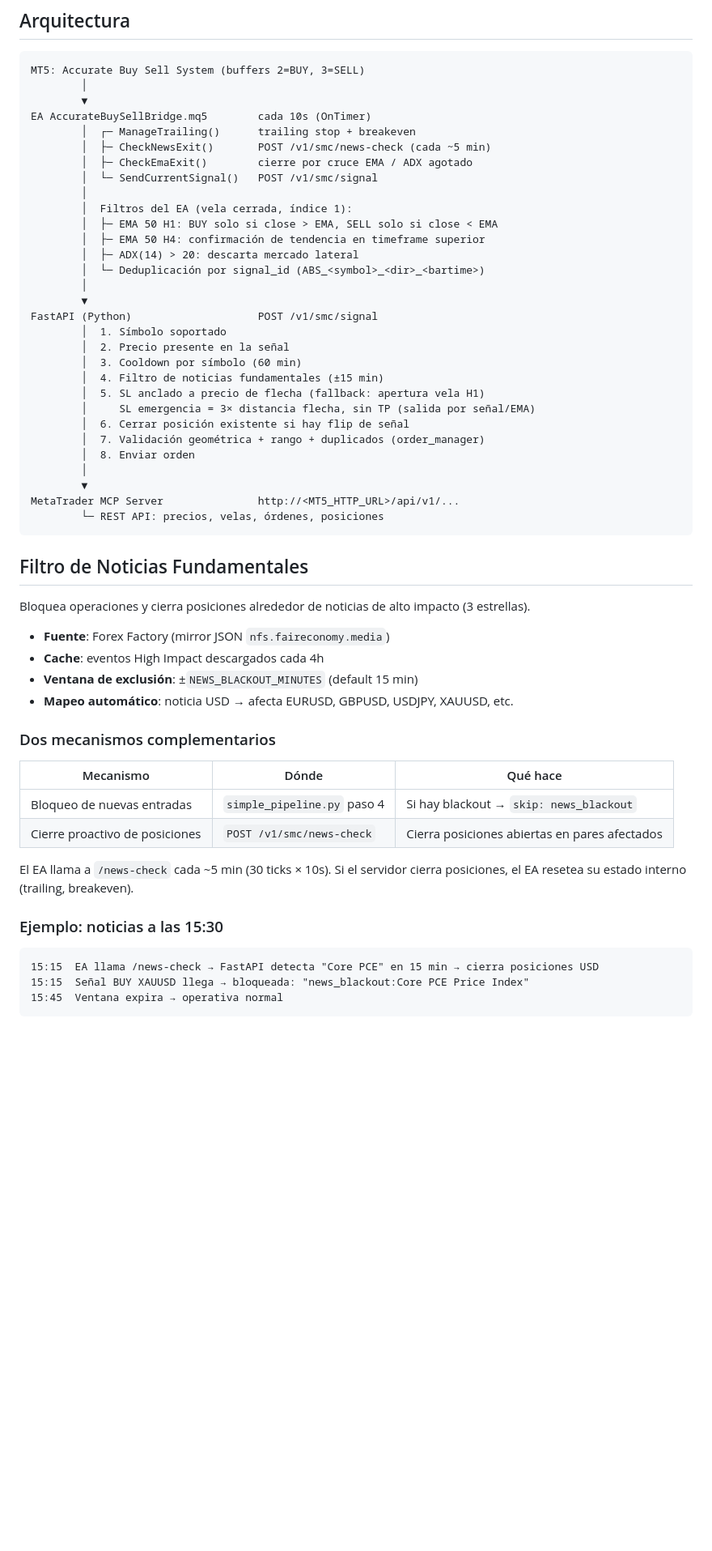
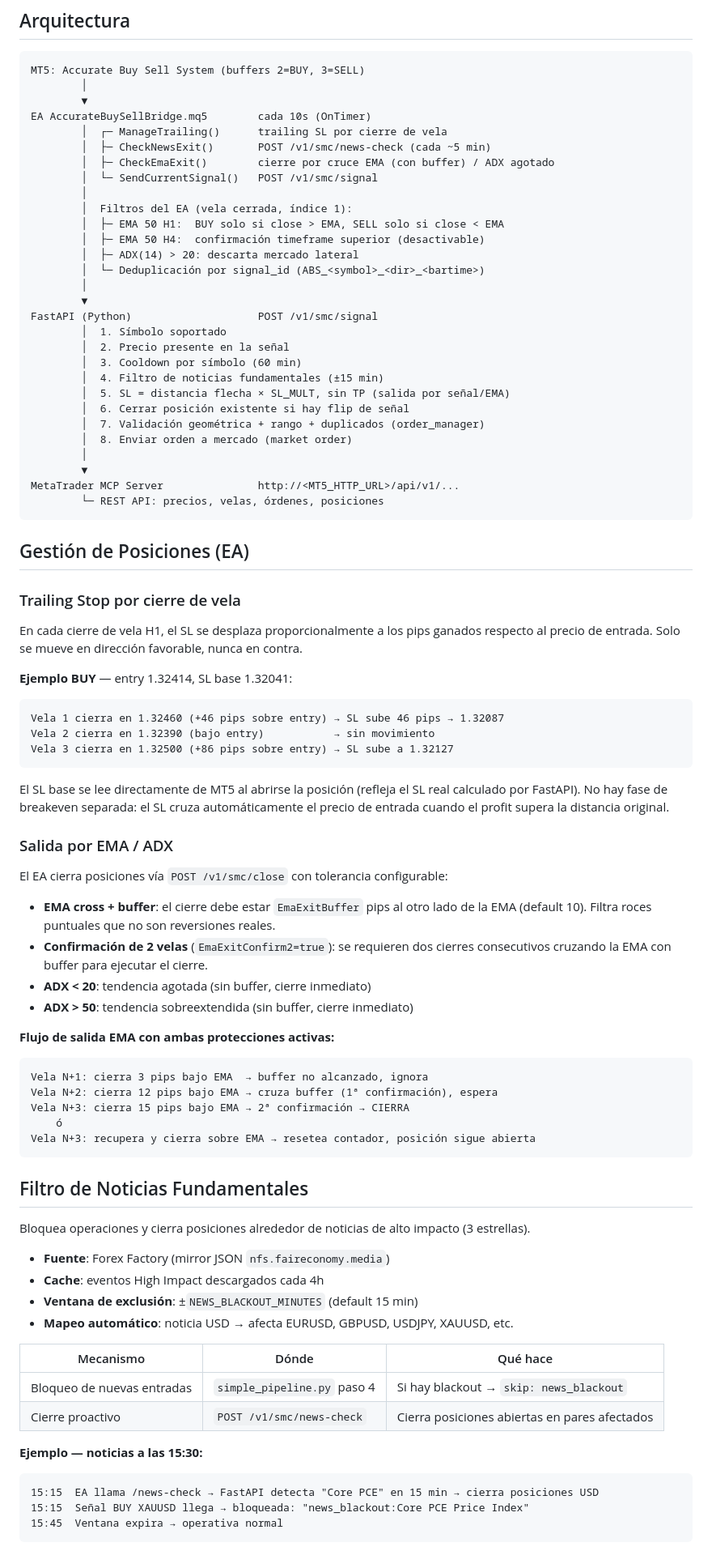
Before and after one commit to felix-murcia/trading-fastapi, a Markdown page: README.md, the part around one of its changes. Shown at 81% size. Drawn GitHub-style; blank space fills up the shorter version.

````diff
--- a/README.md
+++ b/README.md
@@ -12,14 +12,14 @@ MT5: Accurate Buy Sell System (buffers 2=BUY, 3=SELL)
         │
         ▼
 EA AccurateBuySellBridge.mq5        cada 10s (OnTimer)
-        │  ┌─ ManageTrailing()      trailing stop + breakeven
+        │  ┌─ ManageTrailing()      trailing SL por cierre de vela
         │  ├─ CheckNewsExit()       POST /v1/smc/news-check (cada ~5 min)
-        │  ├─ CheckEmaExit()        cierre por cruce EMA / ADX agotado
+        │  ├─ CheckEmaExit()        cierre por cruce EMA (con buffer) / ADX agotado
         │  └─ SendCurrentSignal()   POST /v1/smc/signal
         │
         │  Filtros del EA (vela cerrada, índice 1):
-        │  ├─ EMA 50 H1: BUY solo si close > EMA, SELL solo si close < EMA
-        │  ├─ EMA 50 H4: confirmación de tendencia en timeframe superior
+        │  ├─ EMA 50 H1:  BUY solo si close > EMA, SELL solo si close < EMA
+        │  ├─ EMA 50 H4:  confirmación timeframe superior (desactivable)
         │  ├─ ADX(14) > 20: descarta mercado lateral
         │  └─ Deduplicación por signal_id (ABS_<symbol>_<dir>_<bartime>)
         │
@@ -29,15 +29,52 @@ FastAPI (Python)                    POST /v1/smc/signal
         │  2. Precio presente en la señal
         │  3. Cooldown por símbolo (60 min)
         │  4. Filtro de noticias fundamentales (±15 min)
-        │  5. SL anclado a precio de flecha (fallback: apertura vela H1)
-        │     SL emergencia = 3× distancia flecha, sin TP (salida por señal/EMA)
+        │  5. SL = distancia flecha × SL_MULT, sin TP (salida por señal/EMA)
         │  6. Cerrar posición existente si hay flip de señal
         │  7. Validación geométrica + rango + duplicados (order_manager)
-        │  8. Enviar orden
+        │  8. Enviar orden a mercado (market order)
         │
         ▼
 MetaTrader MCP Server               http://<MT5_HTTP_URL>/api/v1/...
         └─ REST API: precios, velas, órdenes, posiciones
+```
+
+## Gestión de Posiciones (EA)
+
+### Trailing Stop por cierre de vela
+
+En cada cierre de vela H1, el SL se desplaza proporcionalmente a los pips ganados
+respecto al precio de entrada. Solo se mueve en dirección favorable, nunca en contra.
+
+**Ejemplo BUY** — entry 1.32414, SL base 1.32041:
+```
+Vela 1 cierra en 1.32460 (+46 pips sobre entry) → SL sube 46 pips → 1.32087
+Vela 2 cierra en 1.32390 (bajo entry)           → sin movimiento
+Vela 3 cierra en 1.32500 (+86 pips sobre entry) → SL sube a 1.32127
+```
+
+El SL base se lee directamente de MT5 al abrirse la posición (refleja el SL real
+calculado por FastAPI). No hay fase de breakeven separada: el SL cruza
+automáticamente el precio de entrada cuando el profit supera la distancia original.
+
+### Salida por EMA / ADX
+
+El EA cierra posiciones vía `POST /v1/smc/close` con tolerancia configurable:
+
+- **EMA cross + buffer**: el cierre debe estar `EmaExitBuffer` pips al otro lado de
+  la EMA (default 10). Filtra roces puntuales que no son reversiones reales.
+- **Confirmación de 2 velas** (`EmaExitConfirm2=true`): se requieren dos cierres
+  consecutivos cruzando la EMA con buffer para ejecutar el cierre.
+- **ADX < 20**: tendencia agotada (sin buffer, cierre inmediato)
+- **ADX > 50**: tendencia sobreextendida (sin buffer, cierre inmediato)
+
+**Flujo de salida EMA con ambas protecciones activas:**
+```
+Vela N+1: cierra 3 pips bajo EMA  → buffer no alcanzado, ignora
+Vela N+2: cierra 12 pips bajo EMA → cruza buffer (1ª confirmación), espera
+Vela N+3: cierra 15 pips bajo EMA → 2ª confirmación → CIERRA
+    ó
+Vela N+3: recupera y cierra sobre EMA → resetea contador, posición sigue abierta
 ```
 
 ## Filtro de Noticias Fundamentales
@@ -49,17 +86,12 @@ Bloquea operaciones y cierra posiciones alrededor de noticias de alto impacto (3
 - **Ventana de exclusión**: ±`NEWS_BLACKOUT_MINUTES` (default 15 min)
 - **Mapeo automático**: noticia USD → afecta EURUSD, GBPUSD, USDJPY, XAUUSD, etc.
 
-### Dos mecanismos complementarios
-
 | Mecanismo | Dónde | Qué hace |
 |-----------|-------|----------|
 | Bloqueo de nuevas entradas | `simple_pipeline.py` paso 4 | Si hay blackout → `skip: news_blackout` |
-| Cierre proactivo de posiciones | `POST /v1/smc/news-check` | Cierra posiciones abiertas en pares afectados |
+| Cierre proactivo | `POST /v1/smc/news-check` | Cierra posiciones abiertas en pares afectados |
 
-El EA llama a `/news-check` cada ~5 min (30 ticks × 10s). Si el servidor cierra posiciones, el EA resetea su estado interno (trailing, breakeven).
-
-### Ejemplo: noticias a las 15:30
-
+**Ejemplo — noticias a las 15:30:**
 ```
 15:15  EA llama /news-check → FastAPI detecta "Core PCE" en 15 min → cierra posiciones USD
 15:15  Señal BUY XAUUSD llega → bloqueada: "news_blackout:Core PCE Price Index"
````
Also changed, not shown: other parts of README.md (+68 -90 lines).
